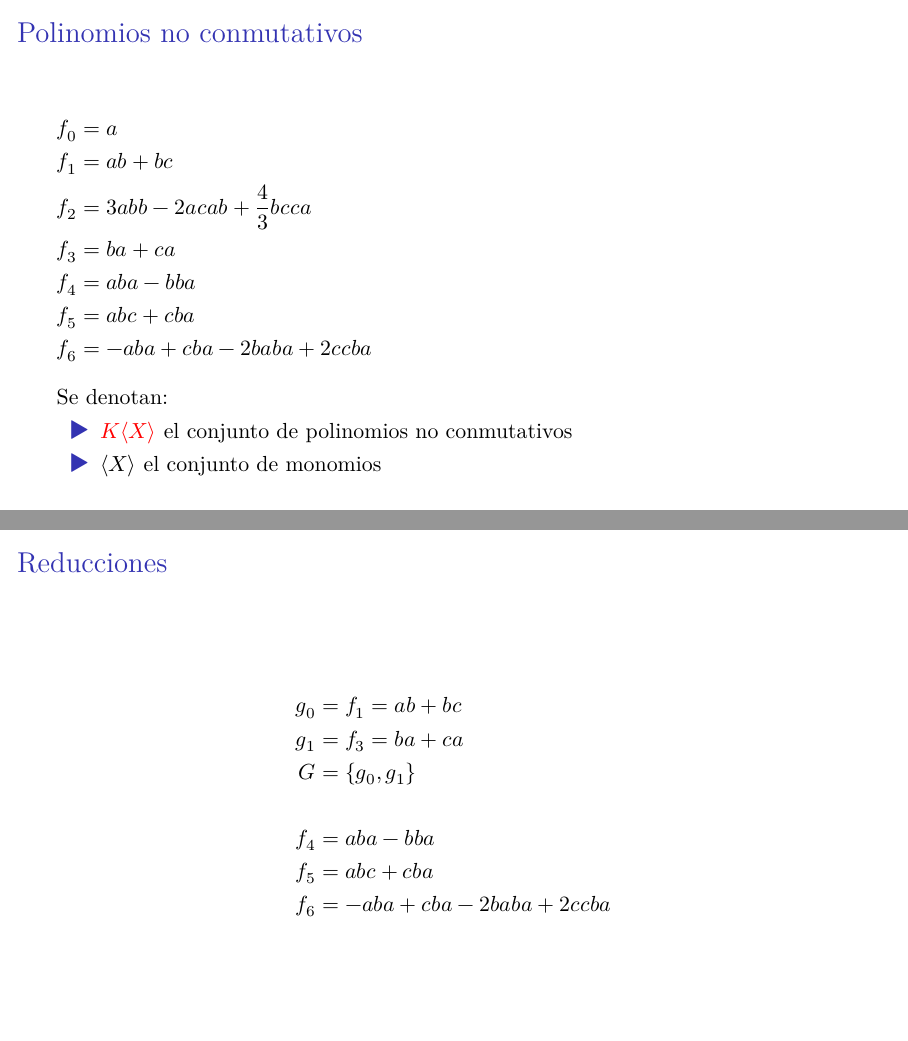
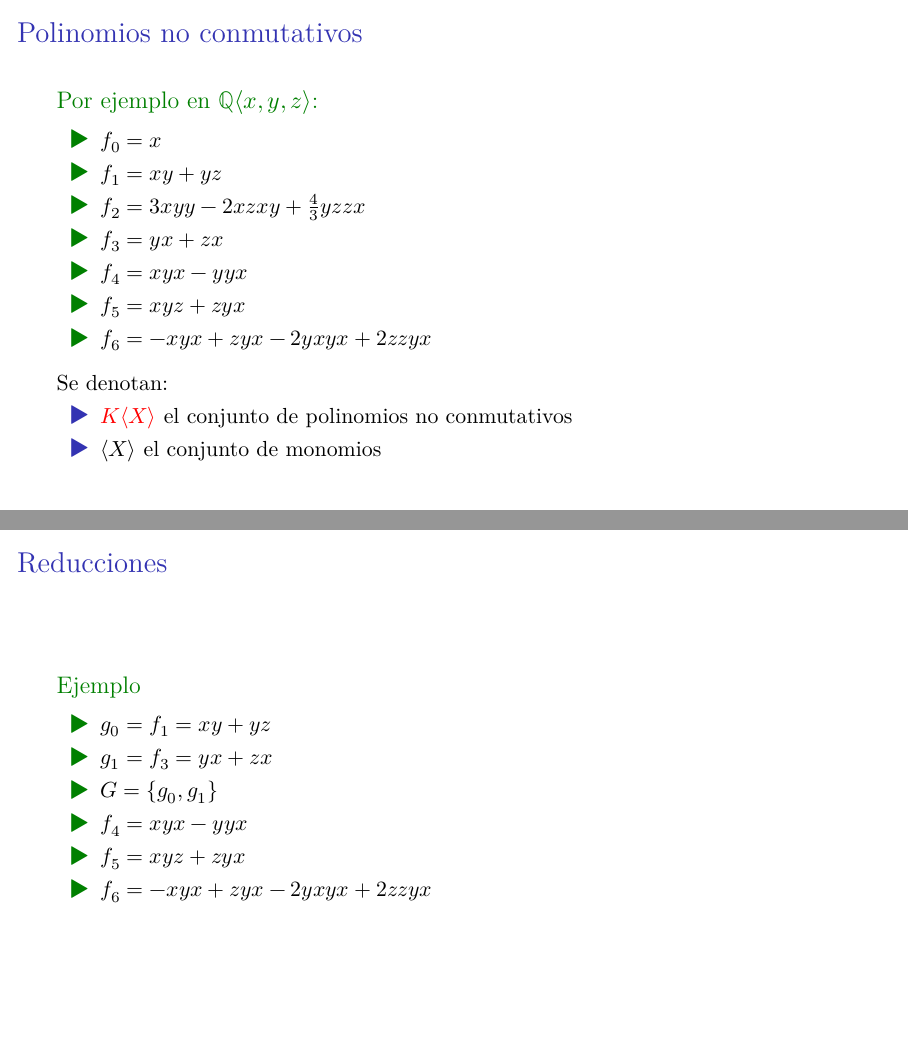
Before and after one commit to IvanRenison/Tesis-Licenciatura, LaTeX slides (Filminas.tex): pages 5 and 16 of 41 before the commit and pages 6 and 17 of 42 after it, joined at a grey line. Compiled offline with XeLaTeX.

Commit message:
Arreglos filminas

```diff
--- a/Filminas.tex
+++ b/Filminas.tex
@@ -58,11 +58,12 @@
 
   \pause
 
-  Algunos polinomios:
+  \begin{exampleblock}{Algunos polinomios:}
     \begin{itemize}
       \item $5 + 3 y - 2 x y + x^3 y^5$
       \item $y^2 + x - x^2y^2$
     \end{itemize}
+  \end{exampleblock}
 
   Fijemos:
   \begin{itemize}
@@ -72,25 +73,30 @@
 
   El conjunto de polinomios se denota $K[X]$.
 
-  El producto es conmutativo. Por ejemplo:
+  El producto es conmutativo.
+  \begin{exampleblock}{Por ejemplo en $ℚ[x, y]$:}
     \begin{itemize}
       \item $xy = yx$
       \item $y^2 + x - x^2y^2 = yy + x - yxxy$
     \end{itemize}
+  \end{exampleblock}
 
 \end{frame}
 
 \begin{frame}
   \frametitle{Polinomios no conmutativos}
-  \begin{flalign*}
-    & f_0 = a &&\\
-    & f_1 = ab + bc &&\\
-    & f_2 = 3 abb - 2 acab + \frac{4}{3} bcca &&\\
-    & f_3 = ba + ca &&\\
-    & f_4 = aba - bba &&\\
-    & f_5 = abc + cba &&\\
-    & f_6 = -aba + cba - 2 baba + 2 ccba &&
-  \end{flalign*}
+  \pause
+  \begin{exampleblock}{Por ejemplo en $ℚ⟨x, y, z⟩$:}
+    \begin{itemize}
+      \item $f_0 = x$
+      \item $f_1 = xy + yz$
+      \item $f_2 = 3 xyy - 2 xzxy + \frac{4}{3} yzzx$
+      \item $f_3 = yx + zx$
+      \item $f_4 = xyx - yyx$
+      \item $f_5 = xyz + zyx$
+      \item $f_6 = -xyx + zyx - 2 yxyx + 2 zzyx$
+    \end{itemize}
+  \end{exampleblock}
 
   \pause
 
@@ -115 +113,0 @@
-    & f_6 = -aba + cba - 2 baba + 2 ccba &&
@@ -117,3 +122,6 @@
+      \item $f_6 = -xyx + zyx - 2 yxyx + 2 zzyx$
+    \end{itemize}
+  \end{exampleblock}
 \end{frame}
 
 \begin{frame}
@@ -121,23 +129,19 @@
   Dados $G ⊆ K⟨X⟩$ y $f ∈ K⟨X⟩$, determinar si vale que
   \[ ∃g_1, …, g_n ∈ G, f_1, …, f_n, f'_1, …, f'_n ∈ K⟨X⟩ : \alert{f = ∑_{i = 1}^n f_i g_i f'_i} \text{.}\]
   \pause
-  Ejemplo
-  \begin{align*}
-    g_0 &= f_1 = ab + bc \\
-    g_1 &= f_3 = ba + ca \\
-    G &= \{g_0, g_1\}
-  \end{align*}
-
-  Para $f_4 = aba - bba$ si vale\pause, porque es igual a $g_0 a - b g_1$:
+  \begin{exampleblock}{Por ejemplo, si:}
+    \begin{itemize}
+      \item $g_0 = f_1 = xy + yz$
+      \item $g_1 = f_3 = yx + zx$
+      \item $G = \{g_0, g_1\}$
+    \end{itemize}
+    Entonces:
+    \begin{itemize}
+      \item Para $f_4 = xyx - yyx$ si vale\pause, porque es igual a $g_0 x - y g_1$.
       \pause
-  \begin{align*}
-    g_0 a - b g_1 &= (ab + bc)a - b(ba + ca) \\
-      &= aba + bca - bba - bca \\
-      &= aba - bba \\
-      &= f_4
-  \end{align*}
-
-  Para $f_5 = abc + cba$ no vale.
+      \item Para $f_5 = xyz + zyx$ no vale.
+    \end{itemize}
+  \end{exampleblock}
 
 \end{frame}
 
@@ -159,15 +163,17 @@
 
 \begin{frame}
   \frametitle{Reducciones}
-  \begin{align*}
-    g_0 &= f_1 = ab + bc \\
-    g_1 &= f_3 = ba + ca \\
-    G &= \{g_0, g_1\} \\
-    & \\
-    f_4 &= aba - bba \\
-    f_5 &= abc + cba \\
-    f_6 &= -aba + cba - 2 baba + 2 ccba
-  \end{align*}
+  \begin{example}
+    \begin{itemize}
+      \item $g_0 = f_1 = xy + yz$
+      \item $g_1 = f_3 = yx + zx$
+      \item $G = \{g_0, g_1\}$
+      \\
+      \item $f_4 = xyx - yyx$
+      \item $f_5 = xyz + zyx$
+      \item $f_6 = -xyx + zyx - 2 yxyx + 2 zzyx$
+    \end{itemize}
+  \end{example}
 \end{frame}
 
 \begin{frame}
```
Also changed, not shown: Filminas.pdf (added), Filminas.tex (29 more changed lines), 1 other file. Lines whose indentation alone changed are shown as unchanged.
